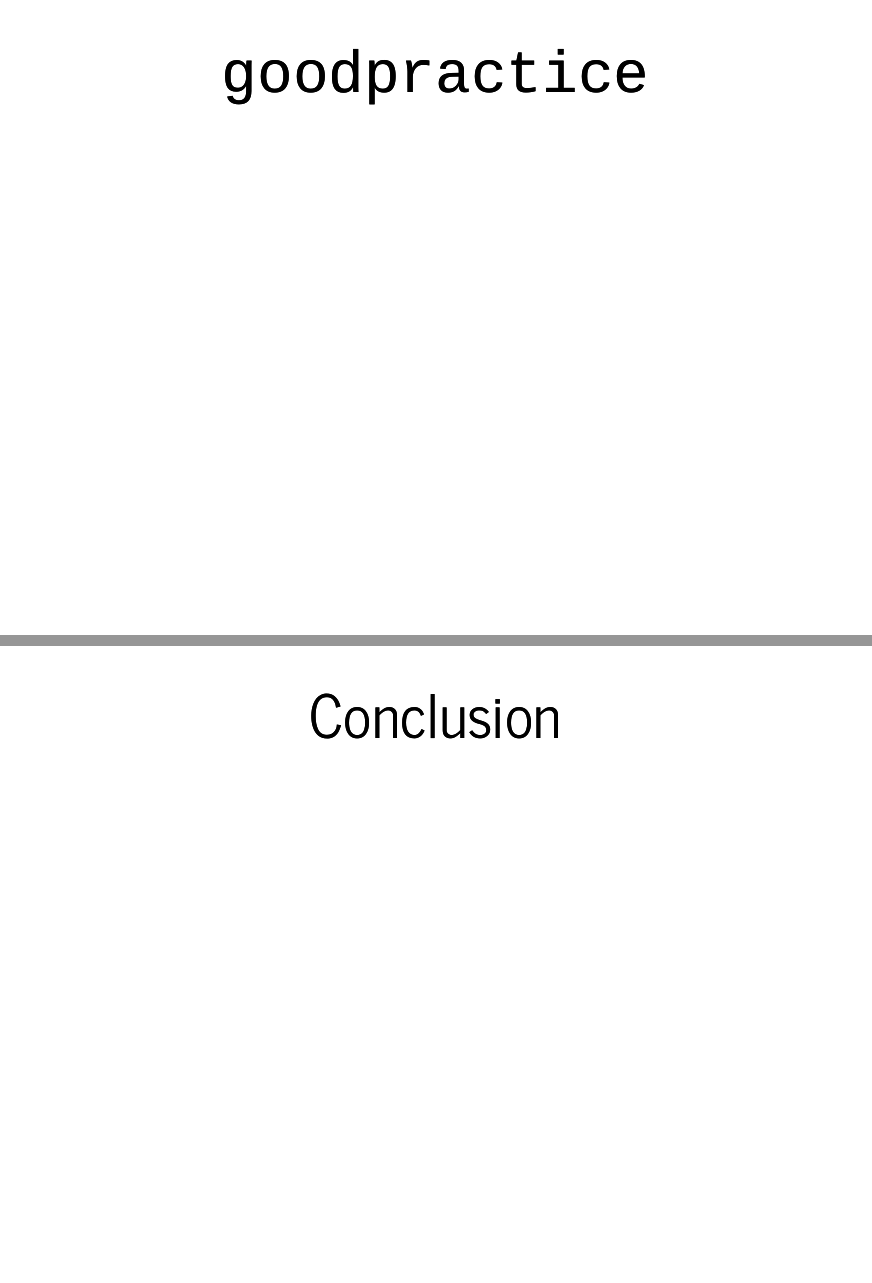
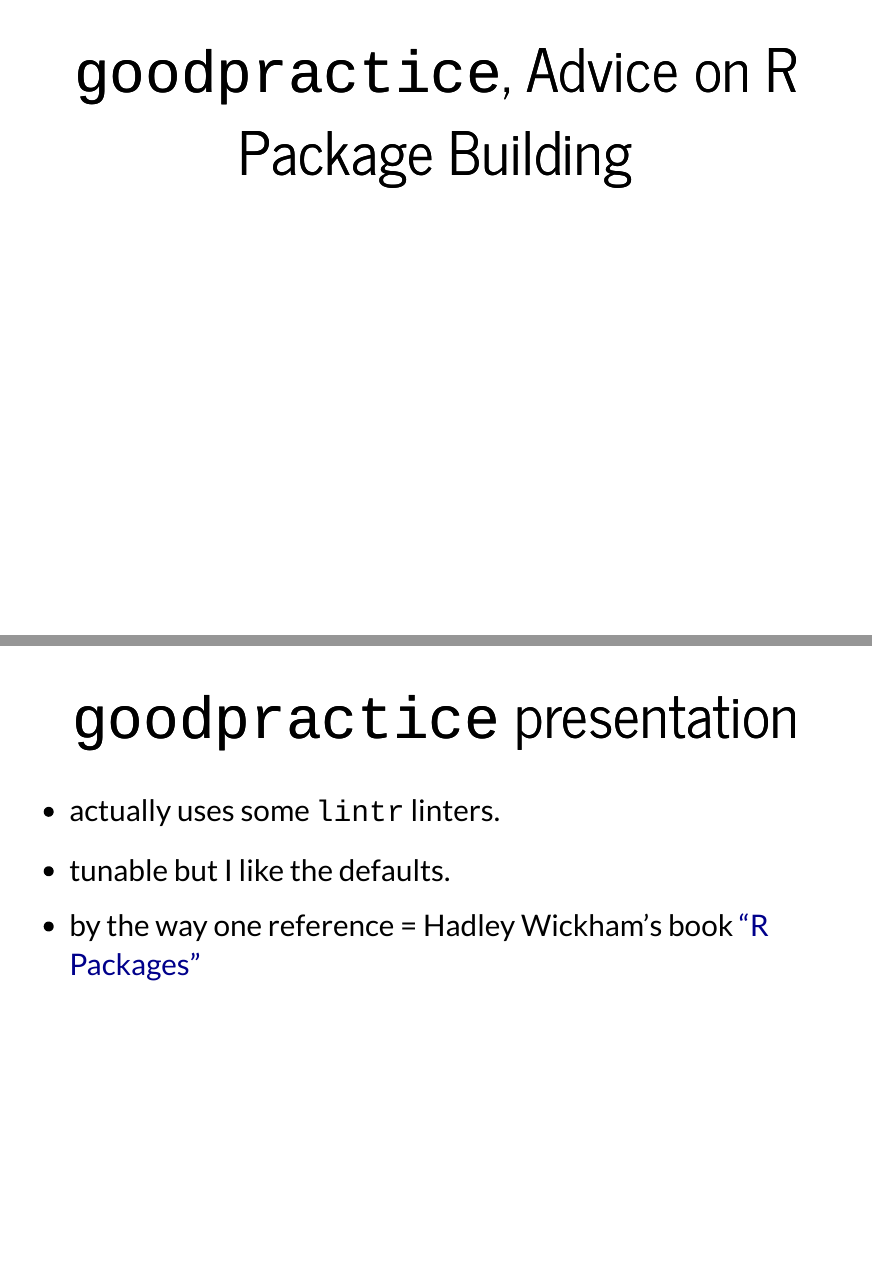
Before and after one commit to maelle/rugbcn_20170613_improve_pkg, an R Markdown document (rugbcn_20170613_improve_pkg.Rmd): pages 15 and 16 of 21 before the commit and pages 15 and 16 of 23 after it, joined at a grey line. The pictures show the output file rugbcn_20170613_improve_pkg.html that the author committed with the source, opened offline.

Commit message:
adds goodpractice slides

````diff
--- a/rugbcn_20170613_improve_pkg.Rmd
+++ b/rugbcn_20170613_improve_pkg.Rmd
@@ -96,7 +96,17 @@
 
 ```
 
-# `goodpractice`
+# `goodpractice`, Advice on R Package Building
+
+## `goodpractice` presentation
+
+* actually uses some `lintr` linters.
+
+* tunable but I like the defaults.
+
+* by the way one reference = Hadley Wickham's book ["R Packages"](http://r-pkgs.had.co.nz/)
+
+## `goodpractice` and `fakepackage`
 
 
 # Conclusion
````
Also changed, not shown: rugbcn_20170613_improve_pkg.html.
